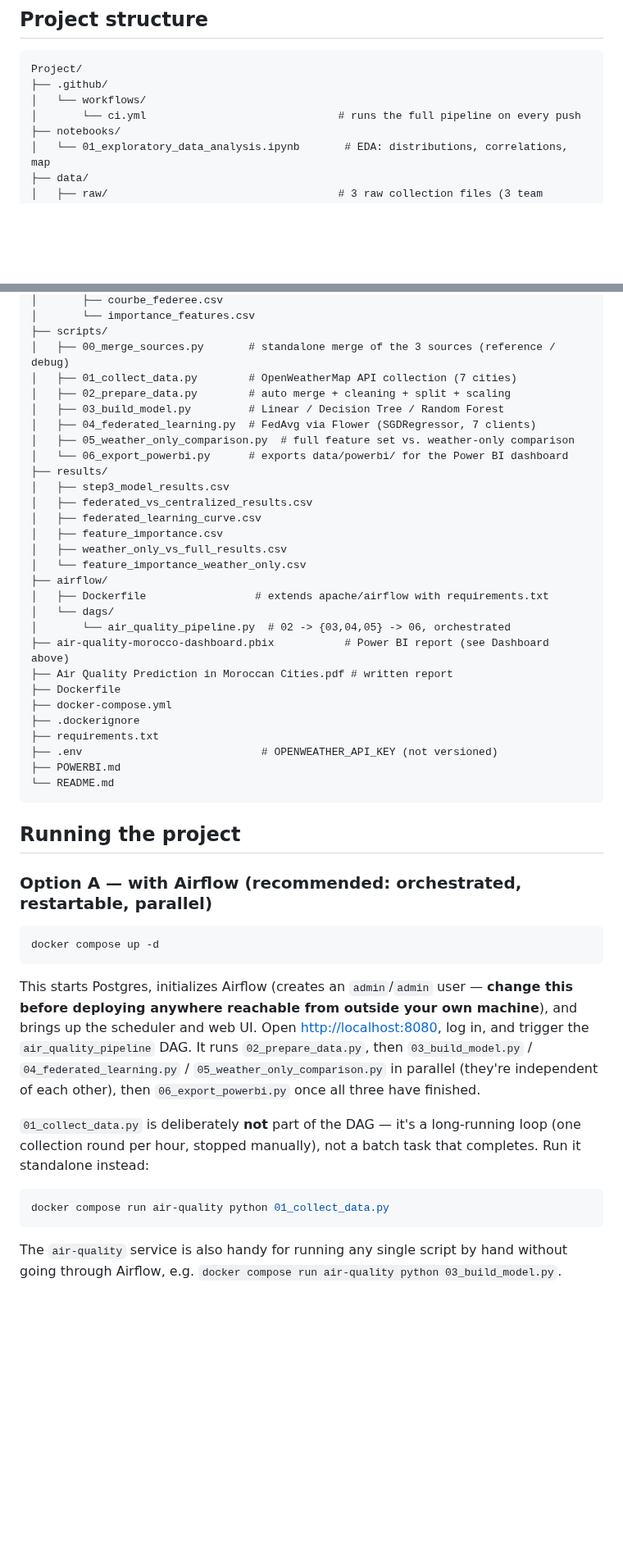
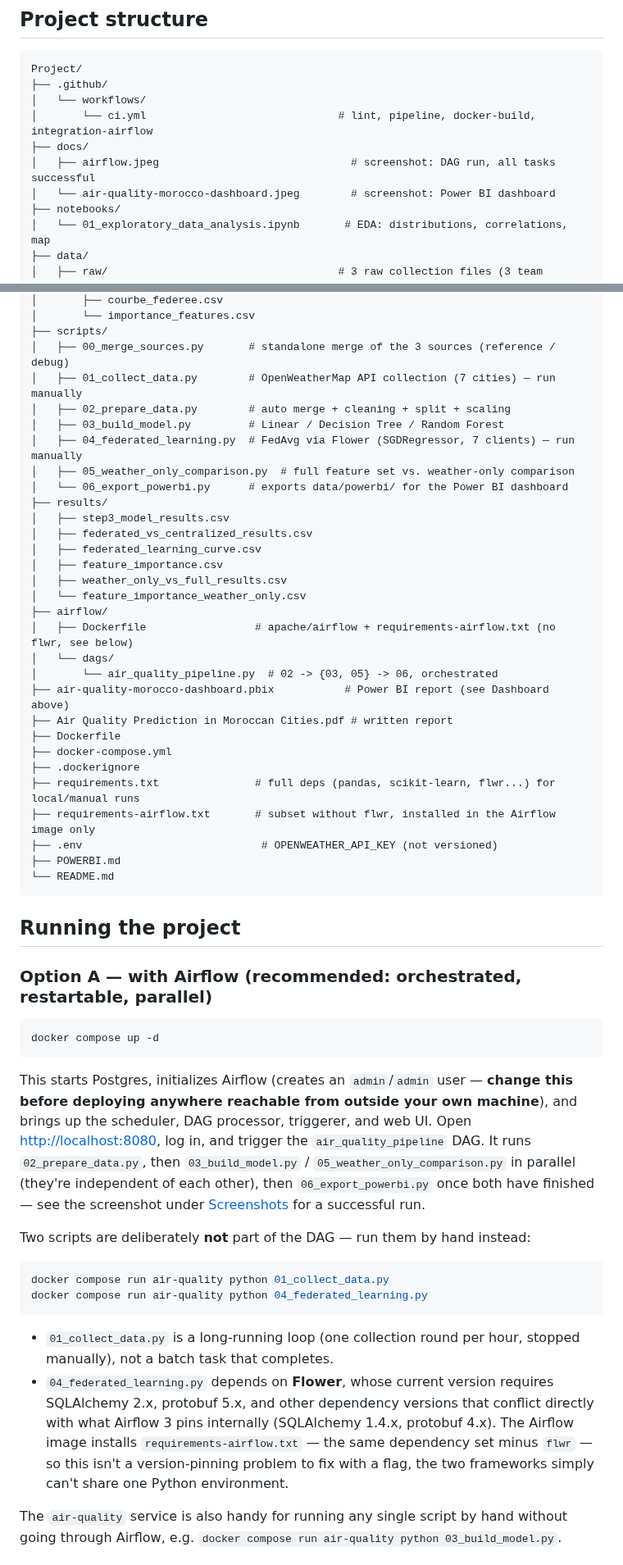
Before and after one commit to Bilal51002/air-quality-prediction-morocco, a Markdown page: README.md, 2 parts joined by grey strips. Shown at 82% size. GitHub-like rendering; blank space fills up the shorter version.

````diff
--- a/README.md
+++ b/README.md
@@ -112,7 +126,10 @@ put together.
 Project/
 ├── .github/
 │   └── workflows/
-│       └── ci.yml                              # runs the full pipeline on every push
+│       └── ci.yml                              # lint, pipeline, docker-build, integration-airflow
+├── docs/
+│   ├── airflow.jpeg                              # screenshot: DAG run, all tasks successful
+│   └── air-quality-morocco-dashboard.jpeg        # screenshot: Power BI dashboard
 ├── notebooks/
 │   └── 01_exploratory_data_analysis.ipynb       # EDA: distributions, correlations, map
 ├── data/
@@ -129,10 +146,10 @@ Project/
 │       └── importance_features.csv
 ├── scripts/
 │   ├── 00_merge_sources.py       # standalone merge of the 3 sources (reference / debug)
-│   ├── 01_collect_data.py        # OpenWeatherMap API collection (7 cities)
+│   ├── 01_collect_data.py        # OpenWeatherMap API collection (7 cities) — run manually
 │   ├── 02_prepare_data.py        # auto merge + cleaning + split + scaling
 │   ├── 03_build_model.py         # Linear / Decision Tree / Random Forest
-│   ├── 04_federated_learning.py  # FedAvg via Flower (SGDRegressor, 7 clients)
+│   ├── 04_federated_learning.py  # FedAvg via Flower (SGDRegressor, 7 clients) — run manually
 │   ├── 05_weather_only_comparison.py  # full feature set vs. weather-only comparison
 │   └── 06_export_powerbi.py      # exports data/powerbi/ for the Power BI dashboard
 ├── results/
@@ -143,15 +160,16 @@ Project/
 │   ├── weather_only_vs_full_results.csv
 │   └── feature_importance_weather_only.csv
 ├── airflow/
-│   ├── Dockerfile                 # extends apache/airflow with requirements.txt
+│   ├── Dockerfile                 # apache/airflow + requirements-airflow.txt (no flwr, see below)
 │   └── dags/
-│       └── air_quality_pipeline.py  # 02 -> {03,04,05} -> 06, orchestrated
+│       └── air_quality_pipeline.py  # 02 -> {03, 05} -> 06, orchestrated
 ├── air-quality-morocco-dashboard.pbix           # Power BI report (see Dashboard above)
 ├── Air Quality Prediction in Moroccan Cities.pdf # written report
 ├── Dockerfile
 ├── docker-compose.yml
 ├── .dockerignore
-├── requirements.txt
+├── requirements.txt               # full deps (pandas, scikit-learn, flwr...) for local/manual runs
+├── requirements-airflow.txt       # subset without flwr, installed in the Airflow image only
 ├── .env                            # OPENWEATHER_API_KEY (not versioned)
 ├── POWERBI.md
 └── README.md
@@ -167,20 +185,31 @@ docker compose up -d
 
 This starts Postgres, initializes Airflow (creates an `admin`/`admin` user —
 **change this before deploying anywhere reachable from outside your own
-machine**), and brings up the scheduler and web UI. Open
-[http://localhost:8080](http://localhost:8080), log in, and trigger the
-`air_quality_pipeline` DAG. It runs `02_prepare_data.py`, then
-`03_build_model.py` / `04_federated_learning.py` /
-`05_weather_only_comparison.py` in parallel (they're independent of each
-other), then `06_export_powerbi.py` once all three have finished.
+machine**), and brings up the scheduler, DAG processor, triggerer, and web
+UI. Open [http://localhost:8080](http://localhost:8080), log in, and
+trigger the `air_quality_pipeline` DAG. It runs `02_prepare_data.py`, then
+`03_build_model.py` / `05_weather_only_comparison.py` in parallel (they're
+independent of each other), then `06_export_powerbi.py` once both have
+finished — see the screenshot under [Screenshots](#screenshots) for a
+successful run.
 
-`01_collect_data.py` is deliberately **not** part of the DAG — it's a
-long-running loop (one collection round per hour, stopped manually), not a
-batch task that completes. Run it standalone instead:
+Two scripts are deliberately **not** part of the DAG — run them by hand
+instead:
 
 ```bash
 docker compose run air-quality python 01_collect_data.py
+docker compose run air-quality python 04_federated_learning.py
 ```
+
+- `01_collect_data.py` is a long-running loop (one collection round per
+  hour, stopped manually), not a batch task that completes.
+- `04_federated_learning.py` depends on **Flower**, whose current version
+  requires SQLAlchemy 2.x, protobuf 5.x, and other dependency versions
+  that conflict directly with what Airflow 3 pins internally
+  (SQLAlchemy 1.4.x, protobuf 4.x). The Airflow image installs
+  `requirements-airflow.txt` — the same dependency set minus `flwr` — so
+  this isn't a version-pinning problem to fix with a flag, the two
+  frameworks simply can't share one Python environment.
 
 The `air-quality` service is also handy for running any single script by
 hand without going through Airflow, e.g.
````
Also changed, not shown: other parts of README.md (+45 -7 lines), docs/air-quality-morocco-dashboard.jpeg (added), docs/airflow.jpeg (added).
